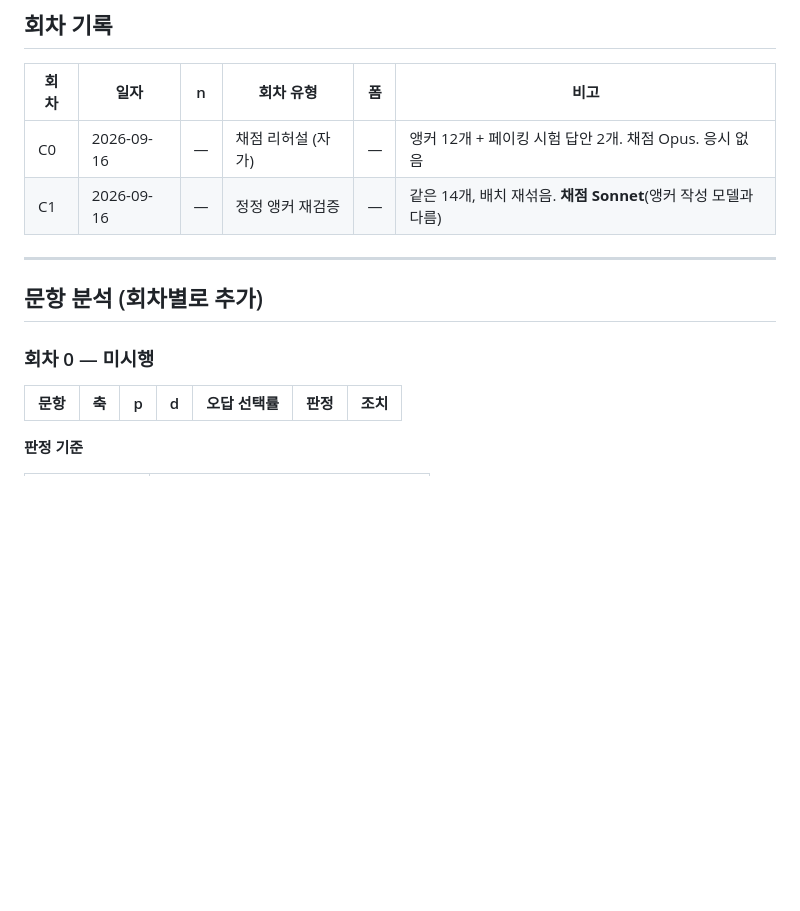
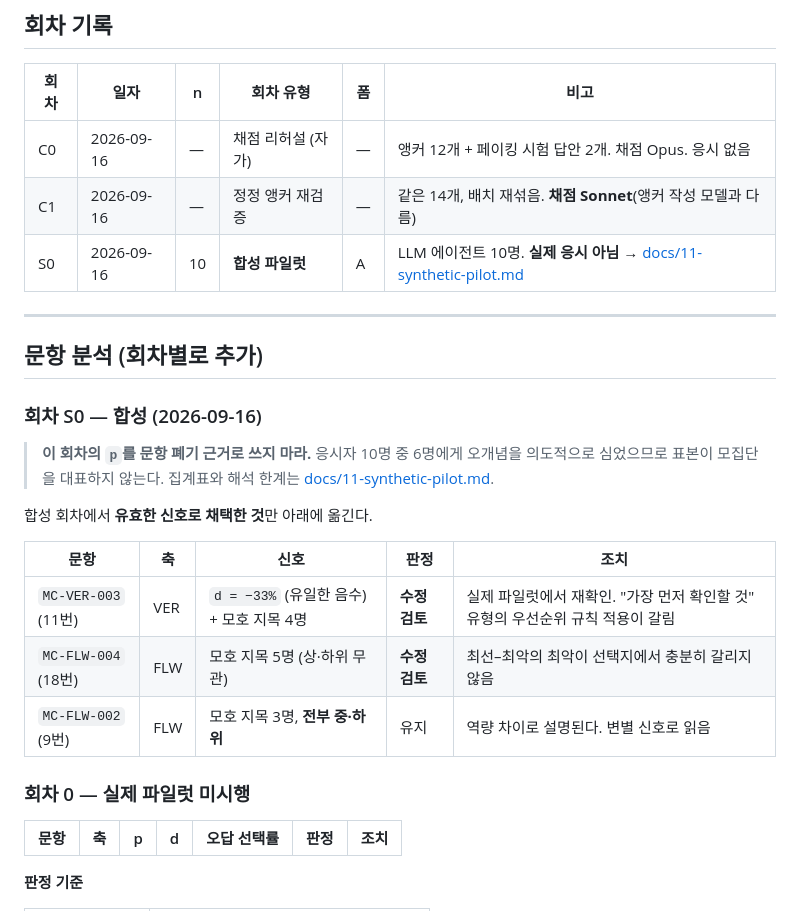
Before and after one commit to yohan-work/axst, a Markdown page: pilot/item-analysis.md, the part around the change. Drawn GitHub-style; blank space fills up the shorter version.

```diff
--- a/pilot/item-analysis.md
+++ b/pilot/item-analysis.md
@@ -13,12 +13,25 @@
 |---|---|---|---|---|---|
 | C0 | 2026-09-16 | — | 채점 리허설 (자가) | — | 앵커 12개 + 페이킹 시험 답안 2개. 채점 Opus. 응시 없음 |
 | C1 | 2026-09-16 | — | 정정 앵커 재검증 | — | 같은 14개, 배치 재섞음. **채점 Sonnet**(앵커 작성 모델과 다름) |
+| S0 | 2026-09-16 | 10 | **합성 파일럿** | A | LLM 에이전트 10명. **실제 응시 아님** → [docs/11-synthetic-pilot.md](../docs/11-synthetic-pilot.md) |
 
 ---
 
 ## 문항 분석 (회차별로 추가)
 
-### 회차 0 — 미시행
+### 회차 S0 — 합성 (2026-09-16)
+
+> **이 회차의 `p`를 문항 폐기 근거로 쓰지 마라.** 응시자 10명 중 6명에게 오개념을 의도적으로 심었으므로 표본이 모집단을 대표하지 않는다. 집계표와 해석 한계는 [docs/11-synthetic-pilot.md](../docs/11-synthetic-pilot.md).
+
+합성 회차에서 **유효한 신호로 채택한 것**만 아래에 옮긴다.
+
+| 문항 | 축 | 신호 | 판정 | 조치 |
+|---|---|---|---|---|
+| `MC-VER-003` (11번) | VER | `d = −33%` (유일한 음수) + 모호 지목 4명 | **수정 검토** | 실제 파일럿에서 재확인. "가장 먼저 확인할 것" 유형의 우선순위 규칙 적용이 갈림 |
+| `MC-FLW-004` (18번) | FLW | 모호 지목 5명 (상·하위 무관) | **수정 검토** | 최선–최악의 최악이 선택지에서 충분히 갈리지 않음 |
+| `MC-FLW-002` (9번) | FLW | 모호 지목 3명, **전부 중·하위** | 유지 | 역량 차이로 설명된다. 변별 신호로 읽음 |
+
+### 회차 0 — 실제 파일럿 미시행
 
 | 문항 | 축 | p | d | 오답 선택률 | 판정 | 조치 |
 |---|---|---|---|---|---|---|
```
Also changed, not shown: README.md (+3 -1 lines), docs/99-changelog.md (+33 -0 lines).
